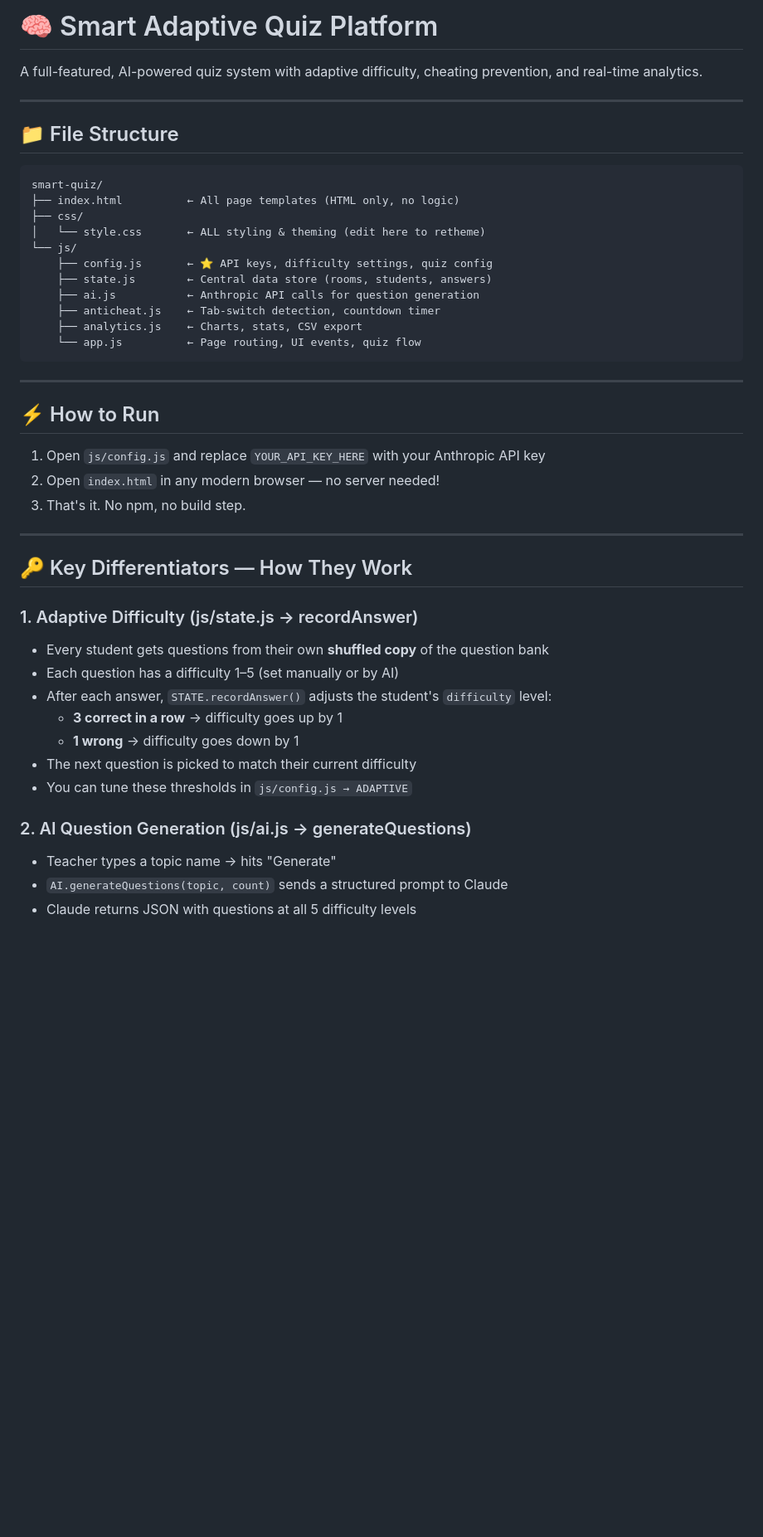
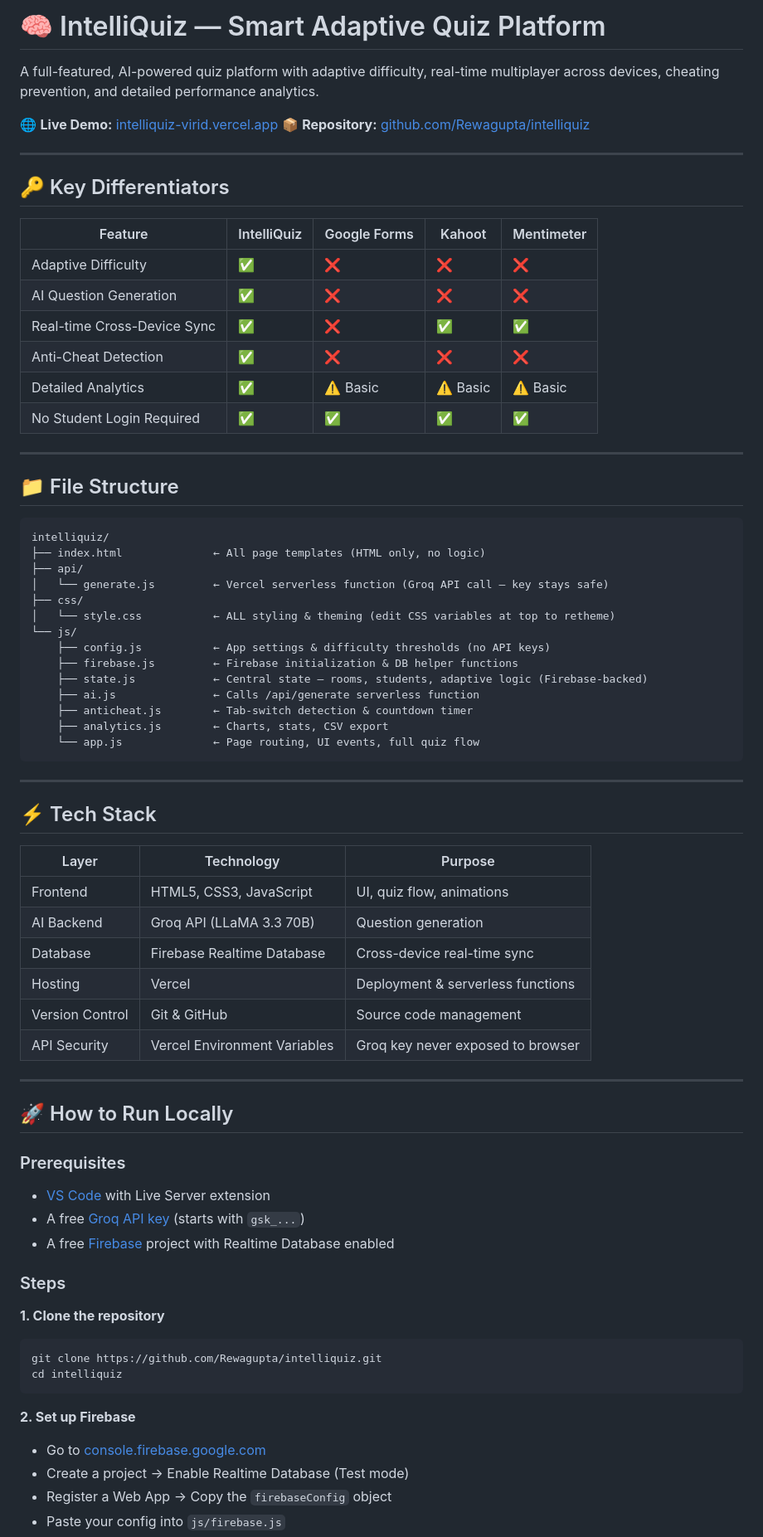
Before and after one commit to Rewagupta/intelliquiz, a Markdown page: README.md, the part around one of its changes. Shown at 83% size. Rendered like a GitHub page; blank space fills up the shorter version.

Commit message:
Updated_Readme

````diff
--- a/README.md
+++ b/README.md
@@ -1,47 +1,77 @@
-# 🧠 Smart Adaptive Quiz Platform
+# 🧠 IntelliQuiz — Smart Adaptive Quiz Platform
 
-A full-featured, AI-powered quiz system with adaptive difficulty, cheating prevention, and real-time analytics.
+A full-featured, AI-powered quiz platform with adaptive difficulty, real-time multiplayer across devices, cheating prevention, and detailed performance analytics.
+
+🌐 **Live Demo:** [intelliquiz-virid.vercel.app](https://intelliquiz-virid.vercel.app)
+📦 **Repository:** [github.com/Rewagupta/intelliquiz](https://github.com/Rewagupta/intelliquiz)
+
+---
+
+## 🔑 Key Differentiators
+
+| Feature | IntelliQuiz | Google Forms | Kahoot | Mentimeter |
+|---------|-------------|--------------|--------|------------|
+| Adaptive Difficulty | ✅ | ❌ | ❌ | ❌ |
+| AI Question Generation | ✅ | ❌ | ❌ | ❌ |
+| Real-time Cross-Device Sync | ✅ | ❌ | ✅ | ✅ |
+| Anti-Cheat Detection | ✅ | ❌ | ❌ | ❌ |
+| Detailed Analytics | ✅ | ⚠️ Basic | ⚠️ Basic | ⚠️ Basic |
+| No Student Login Required | ✅ | ✅ | ✅ | ✅ |
 
 ---
 
 ## 📁 File Structure
 
 ```
-smart-quiz/
-├── index.html          ← All page templates (HTML only, no logic)
+intelliquiz/
+├── index.html              ← All page templates (HTML only, no logic)
+├── api/
+│   └── generate.js         ← Vercel serverless function (Groq API call — key stays safe)
 ├── css/
-│   └── style.css       ← ALL styling & theming (edit here to retheme)
+│   └── style.css           ← ALL styling & theming (edit CSS variables at top to retheme)
 └── js/
-    ├── config.js       ← ⭐ API keys, difficulty settings, quiz config
-    ├── state.js        ← Central data store (rooms, students, answers)
-    ├── ai.js           ← Anthropic API calls for question generation
-    ├── anticheat.js    ← Tab-switch detection, countdown timer
-    ├── analytics.js    ← Charts, stats, CSV export
-    └── app.js          ← Page routing, UI events, quiz flow
+    ├── config.js           ← App settings & difficulty thresholds (no API keys)
+    ├── firebase.js         ← Firebase initialization & DB helper functions
+    ├── state.js            ← Central state — rooms, students, adaptive logic (Firebase-backed)
+    ├── ai.js               ← Calls /api/generate serverless function
+    ├── anticheat.js        ← Tab-switch detection & countdown timer
+    ├── analytics.js        ← Charts, stats, CSV export
+    └── app.js              ← Page routing, UI events, full quiz flow
 ```
 
 ---
 
-## ⚡ How to Run
+## ⚡ Tech Stack
 
-1. Open `js/config.js` and replace `YOUR_API_KEY_HERE` with your Anthropic API key
-2. Open `index.html` in any modern browser — no server needed!
-3. That's it. No npm, no build step.
+| Layer | Technology | Purpose |
+|-------|-----------|---------|
+| Frontend | HTML5, CSS3, JavaScript | UI, quiz flow, animations |
+| AI Backend | Groq API (LLaMA 3.3 70B) | Question generation |
+| Database | Firebase Realtime Database | Cross-device real-time sync |
+| Hosting | Vercel | Deployment & serverless functions |
+| Version Control | Git & GitHub | Source code management |
+| API Security | Vercel Environment Variables | Groq key never exposed to browser |
 
 ---
 
-## 🔑 Key Differentiators — How They Work
+## 🚀 How to Run Locally
 
-### 1. Adaptive Difficulty (js/state.js → recordAnswer)
-- Every student gets questions from their own **shuffled copy** of the question bank
-- Each question has a difficulty 1–5 (set manually or by AI)
-- After each answer, `STATE.recordAnswer()` adjusts the student's `difficulty` level:
-  - **3 correct in a row** → difficulty goes up by 1
-  - **1 wrong** → difficulty goes down by 1
-- The next question is picked to match their current difficulty
-- You can tune these thresholds in `js/config.js → ADAPTIVE`
+### Prerequisites
+- [VS Code](https://code.visualstudio.com/) with Live Server extension
+- A free [Groq API key](https://console.groq.com) (starts with `gsk_...`)
+- A free [Firebase](https://console.firebase.google.com) project with Realtime Database enabled
 
-### 2. AI Question Generation (js/ai.js → generateQuestions)
-- Teacher types a topic name → hits "Generate"
-- `AI.generateQuestions(topic, count)` sends a structured prompt to Claude
-- Claude returns JSON with questions at all 5 difficulty levels
+### Steps
+
+**1. Clone the repository**
+```bash
+git clone https://github.com/Rewagupta/intelliquiz.git
+cd intelliquiz
+```
+
+**2. Set up Firebase**
+- Go to [console.firebase.google.com](https://console.firebase.google.com)
+- Create a project → Enable Realtime Database (Test mode)
+- Register a Web App → Copy the `firebaseConfig` object
+- Paste your config into `js/firebase.js`
+
````
Also changed, not shown: other parts of README.md (+132 -43 lines).
